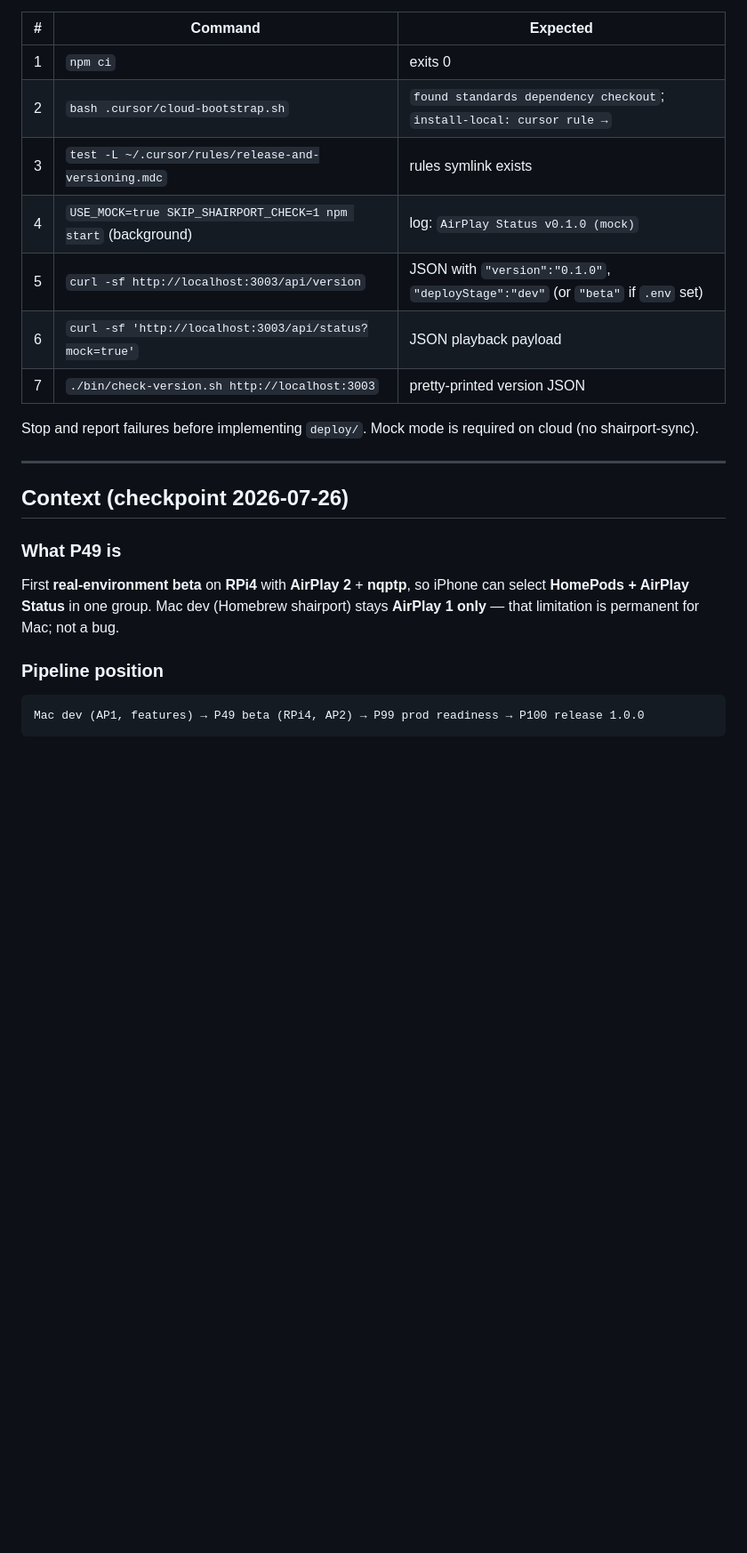
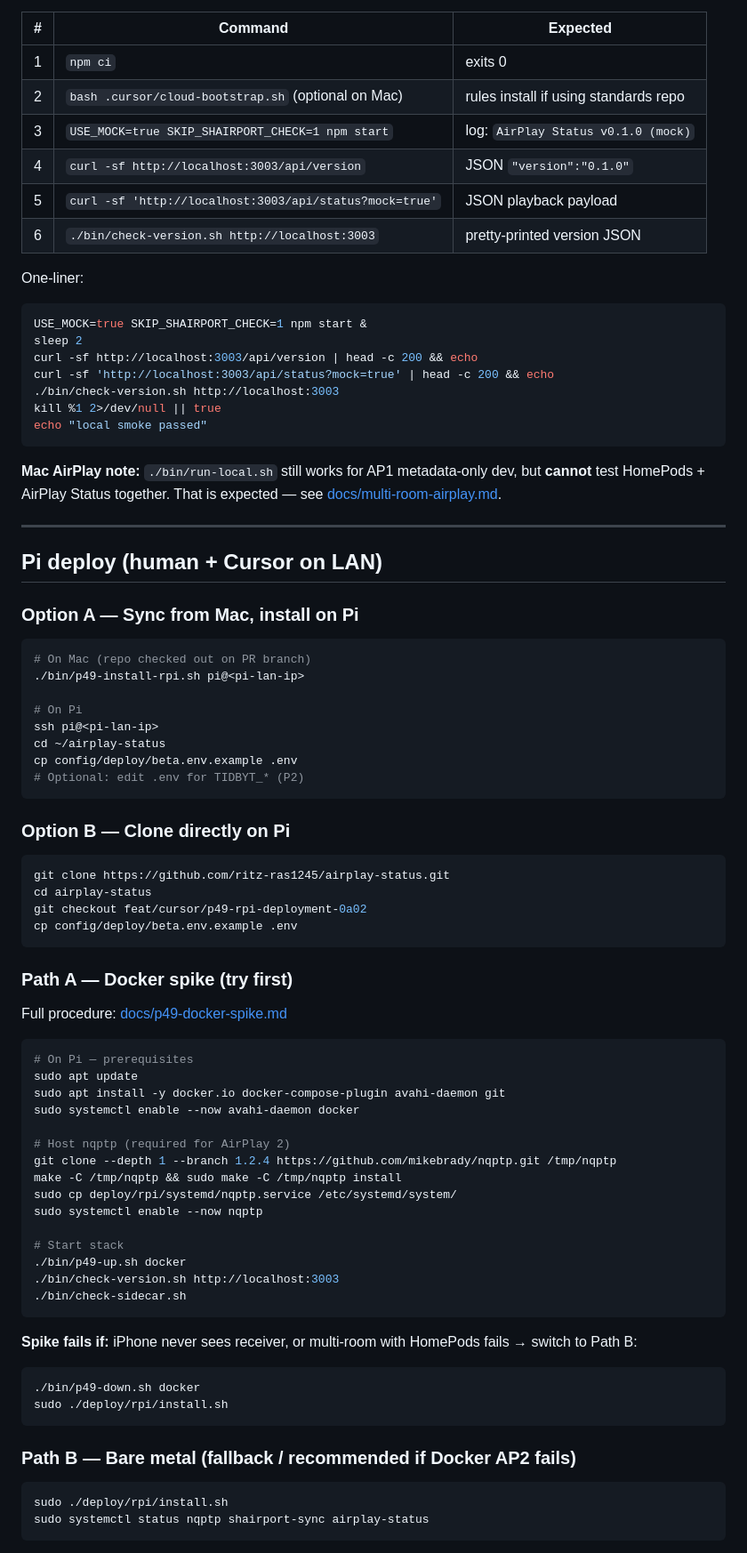
Before and after one commit to ritz-ras1245/airplay-status, a Markdown page: AGENT_START_HERE.md, the part around one of its changes. Shown at 89% size. Rendered like a GitHub page; blank space fills up the shorter version.

````diff
--- a/AGENT_START_HERE.md
+++ b/AGENT_START_HERE.md
@@ -68,25 +50,85 @@ Run these **before** and **after** P49 deploy artifact work. All must pass on th
 | # | Command | Expected |
 |---|---------|----------|
 | 1 | `npm ci` | exits 0 |
-| 2 | `bash .cursor/cloud-bootstrap.sh` | `found standards dependency checkout`; `install-local: cursor rule →` |
-| 3 | `test -L ~/.cursor/rules/release-and-versioning.mdc` | rules symlink exists |
-| 4 | `USE_MOCK=true SKIP_SHAIRPORT_CHECK=1 npm start` (background) | log: `AirPlay Status v0.1.0 (mock)` |
-| 5 | `curl -sf http://localhost:3003/api/version` | JSON with `"version":"0.1.0"`, `"deployStage":"dev"` (or `"beta"` if `.env` set) |
-| 6 | `curl -sf 'http://localhost:3003/api/status?mock=true'` | JSON playback payload |
-| 7 | `./bin/check-version.sh http://localhost:3003` | pretty-printed version JSON |
+| 2 | `bash .cursor/cloud-bootstrap.sh` (optional on Mac) | rules install if using standards repo |
+| 3 | `USE_MOCK=true SKIP_SHAIRPORT_CHECK=1 npm start` | log: `AirPlay Status v0.1.0 (mock)` |
+| 4 | `curl -sf http://localhost:3003/api/version` | JSON `"version":"0.1.0"` |
+| 5 | `curl -sf 'http://localhost:3003/api/status?mock=true'` | JSON playback payload |
+| 6 | `./bin/check-version.sh http://localhost:3003` | pretty-printed version JSON |
 
-Stop and report failures before implementing `deploy/`. Mock mode is required on cloud (no shairport-sync).
+One-liner:
+
+```bash
+USE_MOCK=true SKIP_SHAIRPORT_CHECK=1 npm start &
+sleep 2
+curl -sf http://localhost:3003/api/version | head -c 200 && echo
+curl -sf 'http://localhost:3003/api/status?mock=true' | head -c 200 && echo
+./bin/check-version.sh http://localhost:3003
+kill %1 2>/dev/null || true
+echo "local smoke passed"
+```
+
+**Mac AirPlay note:** `./bin/run-local.sh` still works for AP1 metadata-only dev, but **cannot** test HomePods + AirPlay Status together. That is expected — see [docs/multi-room-airplay.md](docs/multi-room-airplay.md).
 
 ---
 
-## Context (checkpoint 2026-07-26)
+## Pi deploy (human + Cursor on LAN)
 
-### What P49 is
+### Option A — Sync from Mac, install on Pi
 
-First **real-environment beta** on **RPi4** with **AirPlay 2** + **nqptp**, so iPhone can select **HomePods + AirPlay Status** in one group. Mac dev (Homebrew shairport) stays **AirPlay 1 only** — that limitation is permanent for Mac; not a bug.
+```bash
+# On Mac (repo checked out on PR branch)
+./bin/p49-install-rpi.sh pi@<pi-lan-ip>
 
-### Pipeline position
+# On Pi
+ssh pi@<pi-lan-ip>
+cd ~/airplay-status
+cp config/deploy/beta.env.example .env
+# Optional: edit .env for TIDBYT_* (P2)
+```
 
+### Option B — Clone directly on Pi
+
+```bash
+git clone https://github.com/ritz-ras1245/airplay-status.git
+cd airplay-status
+git checkout feat/cursor/p49-rpi-deployment-0a02
+cp config/deploy/beta.env.example .env
 ```
-Mac dev (AP1, features) → P49 beta (RPi4, AP2) → P99 prod readiness → P100 release 1.0.0
+
+### Path A — Docker spike (try first)
+
+Full procedure: [docs/p49-docker-spike.md](docs/p49-docker-spike.md)
+
+```bash
+# On Pi — prerequisites
+sudo apt update
+sudo apt install -y docker.io docker-compose-plugin avahi-daemon git
+sudo systemctl enable --now avahi-daemon docker
+
+# Host nqptp (required for AirPlay 2)
+git clone --depth 1 --branch 1.2.4 https://github.com/mikebrady/nqptp.git /tmp/nqptp
+make -C /tmp/nqptp && sudo make -C /tmp/nqptp install
+sudo cp deploy/rpi/systemd/nqptp.service /etc/systemd/system/
+sudo systemctl enable --now nqptp
+
+# Start stack
+./bin/p49-up.sh docker
+./bin/check-version.sh http://localhost:3003
+./bin/check-sidecar.sh
 ```
+
+**Spike fails if:** iPhone never sees receiver, or multi-room with HomePods fails → switch to Path B:
+
+```bash
+./bin/p49-down.sh docker
+sudo ./deploy/rpi/install.sh
+```
+
+### Path B — Bare metal (fallback / recommended if Docker AP2 fails)
+
+```bash
+sudo ./deploy/rpi/install.sh
+sudo systemctl status nqptp shairport-sync airplay-status
+```
+
````
Also changed, not shown: other parts of AGENT_START_HERE.md (+144 -167 lines).
